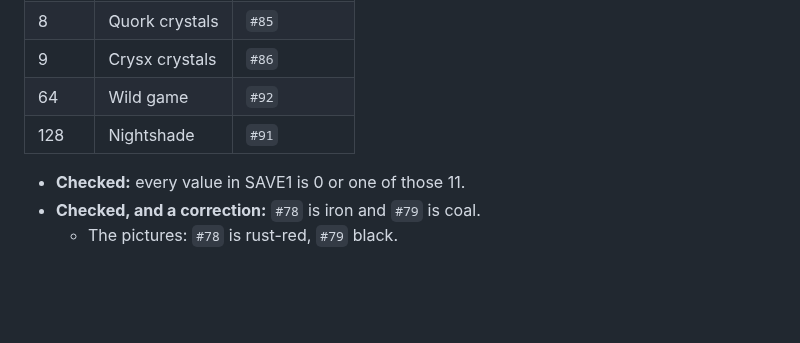
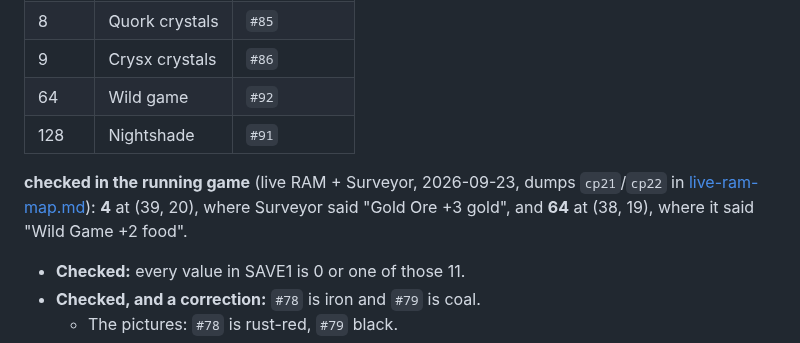
Before and after one commit to ApocryphaCipher/Mirror, a Markdown page: docs/reference/kazzmir-save-layouts.md, the part around the change. Drawn GitHub-style; blank space fills up the shorter version.

Commit message:
docs: minerals 4 (Gold) and 64 (Wild game) checked against the game's Surveyor
Co-Authored-By: Claude Opus 5.5 <noreply@anthropic.com>

```diff
--- a/docs/reference/kazzmir-save-layouts.md
+++ b/docs/reference/kazzmir-save-layouts.md
@@ -204,6 +204,11 @@ One byte per tile, row-major.
 | 64 | Wild game | `#92` |
 | 128 | Nightshade | `#91` |
 
+**checked in the running game** (live RAM + Surveyor, 2026-09-23, dumps
+`cp21`/`cp22` in [live-ram-map.md](live-ram-map.md)): **4** at (39, 20),
+where Surveyor said "Gold Ore +3 gold", and **64** at (38, 19), where it
+said "Wild Game +2 food".
+
 - **Checked:** every value in SAVE1 is 0 or one of those 11.
 - **Checked, and a correction:** `#78` is iron and `#79` is coal.
   - The pictures: `#78` is rust-red, `#79` black.
```
Also changed, not shown: docs/stories/STORY-034-surveyor.md (+2 -1 lines).
